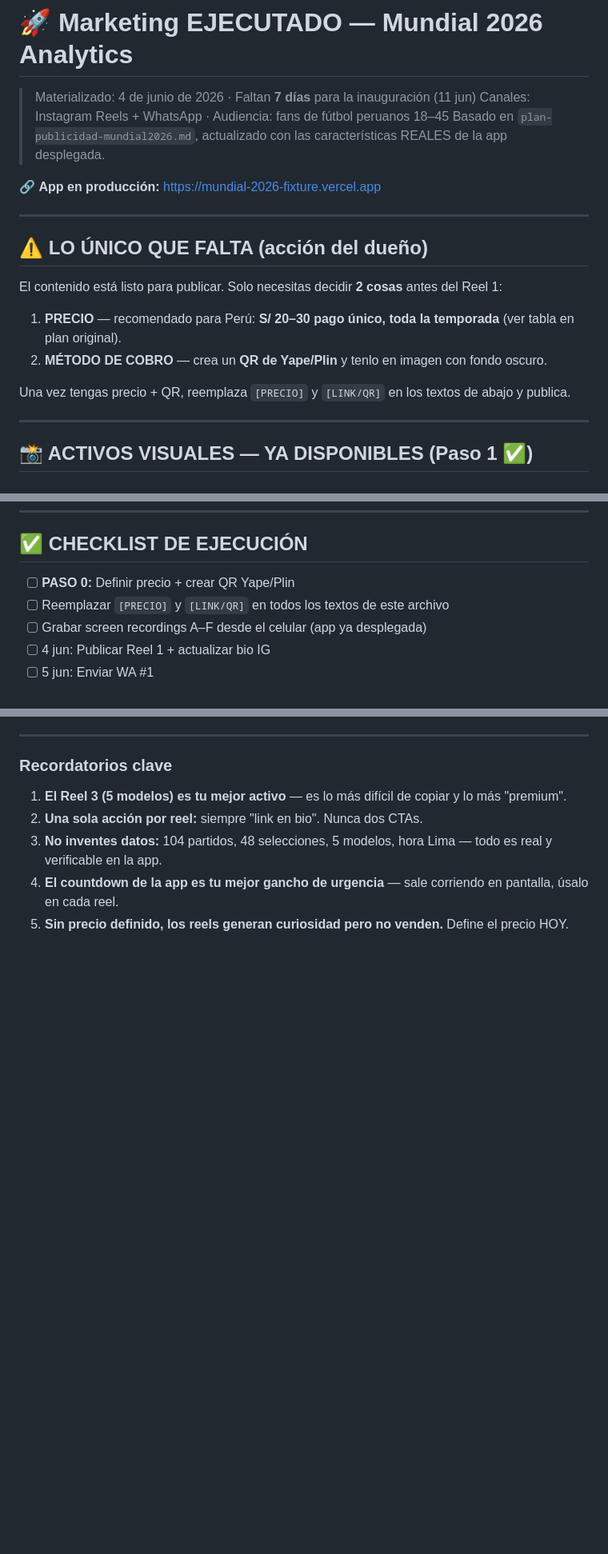
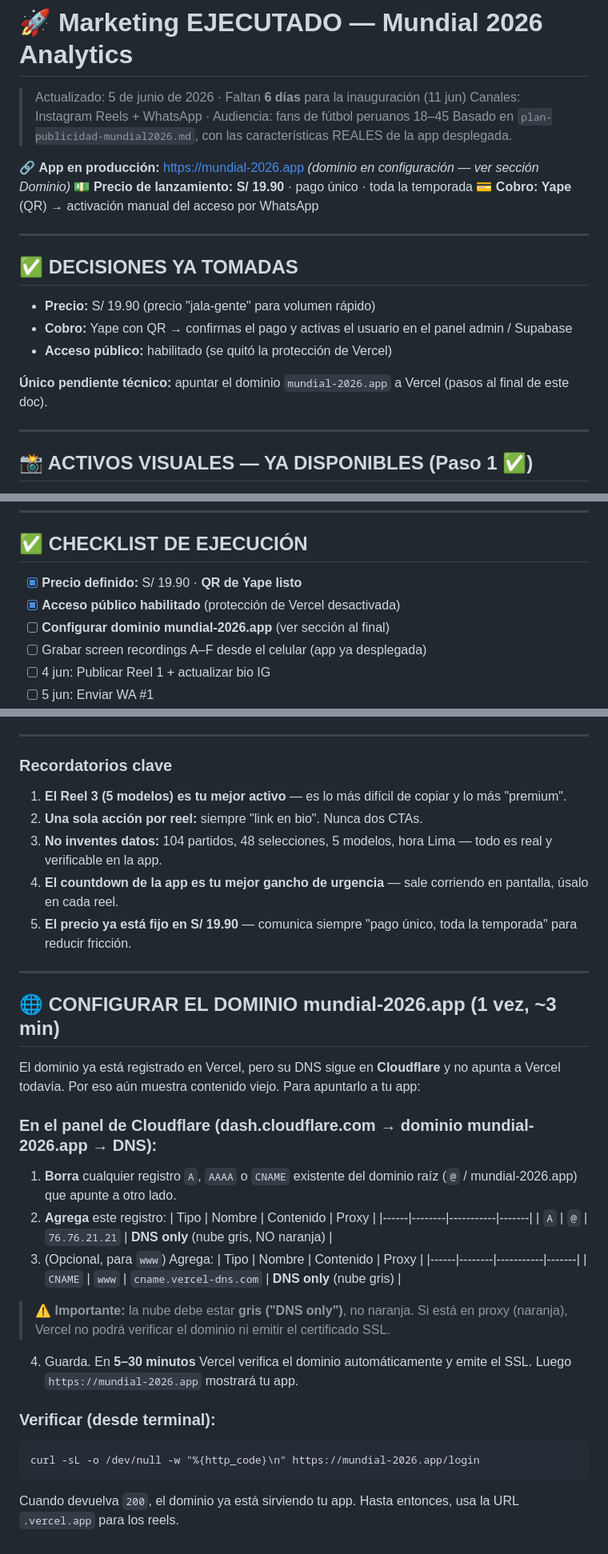
Before and after one commit to msmgxe/mundial2026, a Markdown page: marketing-ejecutado-mundial2026.md, 3 parts joined by grey strips. Shown at 80% size. GitHub-like rendering; blank space fills up the shorter version.

Commit message:
docs: precio S/19.90 + Yape + pasos de dominio en plan de marketing
- Precio de lanzamiento fijado en S/ 19.90 (pago único, toda la temporada)
- Cobro vía Yape (QR) con activación por WhatsApp
- Marca acceso público habilitado (protección de Vercel desactivada)
- Añade sección con pasos exactos para apuntar mundial-2026.app desde Cloudflare
- Referencias de días evergreen (el countdown real sale en pantalla)

Co-Authored-By: Claude Opus 4.8 <noreply@anthropic.com>

````diff
--- a/marketing-ejecutado-mundial2026.md
+++ b/marketing-ejecutado-mundial2026.md
@@ -1,20 +1,21 @@
 # 🚀 Marketing EJECUTADO — Mundial 2026 Analytics
-> Materializado: 4 de junio de 2026 · Faltan **7 días** para la inauguración (11 jun)
+> Actualizado: 5 de junio de 2026 · Faltan **6 días** para la inauguración (11 jun)
 > Canales: Instagram Reels + WhatsApp · Audiencia: fans de fútbol peruanos 18–45
-> Basado en `plan-publicidad-mundial2026.md`, actualizado con las características REALES de la app desplegada.
+> Basado en `plan-publicidad-mundial2026.md`, con las características REALES de la app desplegada.
 
-🔗 **App en producción:** https://mundial-2026-fixture.vercel.app
+🔗 **App en producción:** https://mundial-2026.app  *(dominio en configuración — ver sección Dominio)*
+💵 **Precio de lanzamiento:** **S/ 19.90** · pago único · toda la temporada
+💳 **Cobro:** **Yape** (QR) → activación manual del acceso por WhatsApp
 
 ---
 
-## ⚠️ LO ÚNICO QUE FALTA (acción del dueño)
+## ✅ DECISIONES YA TOMADAS
 
-El contenido está listo para publicar. Solo necesitas decidir **2 cosas** antes del Reel 1:
+- **Precio:** S/ 19.90 (precio "jala-gente" para volumen rápido)
+- **Cobro:** Yape con QR → confirmas el pago y activas el usuario en el panel admin / Supabase
+- **Acceso público:** habilitado (se quitó la protección de Vercel)
 
-1. **PRECIO** — recomendado para Perú: **S/ 20–30 pago único, toda la temporada** (ver tabla en plan original).
-2. **MÉTODO DE COBRO** — crea un **QR de Yape/Plin** y tenlo en imagen con fondo oscuro.
-
-Una vez tengas precio + QR, reemplaza `[PRECIO]` y `[LINK/QR]` en los textos de abajo y publica.
+**Único pendiente técnico:** apuntar el dominio `mundial-2026.app` a Vercel (pasos al final de este doc).
 
 ---
 
@@ -257,8 +258,9 @@ Después del partido inaugural el precio sube.
 
 ## ✅ CHECKLIST DE EJECUCIÓN
 
-- [ ] **PASO 0:** Definir precio + crear QR Yape/Plin
-- [ ] Reemplazar `[PRECIO]` y `[LINK/QR]` en todos los textos de este archivo
+- [x] **Precio definido:** S/ 19.90 · **QR de Yape listo**
+- [x] **Acceso público habilitado** (protección de Vercel desactivada)
+- [ ] **Configurar dominio mundial-2026.app** (ver sección al final)
 - [ ] Grabar screen recordings A–F desde el celular (app ya desplegada)
 - [ ] 4 jun: Publicar Reel 1 + actualizar bio IG
 - [ ] 5 jun: Enviar WA #1
@@ -276,4 +278,32 @@ Después del partido inaugural el precio sube.
 2. **Una sola acción por reel:** siempre "link en bio". Nunca dos CTAs.
 3. **No inventes datos:** 104 partidos, 48 selecciones, 5 modelos, hora Lima — todo es real y verificable en la app.
 4. **El countdown de la app es tu mejor gancho de urgencia** — sale corriendo en pantalla, úsalo en cada reel.
-5. **Sin precio definido, los reels generan curiosidad pero no venden.** Define el precio HOY.
+5. **El precio ya está fijo en S/ 19.90** — comunica siempre "pago único, toda la temporada" para reducir fricción.
+
+---
+
+## 🌐 CONFIGURAR EL DOMINIO mundial-2026.app (1 vez, ~3 min)
+
+El dominio ya está registrado en Vercel, pero su DNS sigue en **Cloudflare** y no apunta a Vercel todavía. Por eso aún muestra contenido viejo. Para apuntarlo a tu app:
+
+### En el panel de Cloudflare (dash.cloudflare.com → dominio mundial-2026.app → DNS):
+
+1. **Borra** cualquier registro `A`, `AAAA` o `CNAME` existente del dominio raíz (`@` / mundial-2026.app) que apunte a otro lado.
+2. **Agrega** este registro:
+   | Tipo | Nombre | Contenido | Proxy |
+   |------|--------|-----------|-------|
+   | `A` | `@` | `76.76.21.21` | **DNS only** (nube gris, NO naranja) |
+3. (Opcional, para `www`) Agrega:
+   | Tipo | Nombre | Contenido | Proxy |
+   |------|--------|-----------|-------|
+   | `CNAME` | `www` | `cname.vercel-dns.com` | **DNS only** (nube gris) |
+
+> ⚠️ **Importante:** la nube debe estar **gris ("DNS only")**, no naranja. Si está en proxy (naranja), Vercel no podrá verificar el dominio ni emitir el certificado SSL.
+
+4. Guarda. En **5–30 minutos** Vercel verifica el dominio automáticamente y emite el SSL. Luego `https://mundial-2026.app` mostrará tu app.
+
+### Verificar (desde terminal):
+```
+curl -sL -o /dev/null -w "%{http_code}\n" https://mundial-2026.app/login
+```
+Cuando devuelva `200`, el dominio ya está sirviendo tu app. Hasta entonces, usa la URL `.vercel.app` para los reels.
````
Also changed, not shown: other parts of marketing-ejecutado-mundial2026.md (+9 -9 lines).
